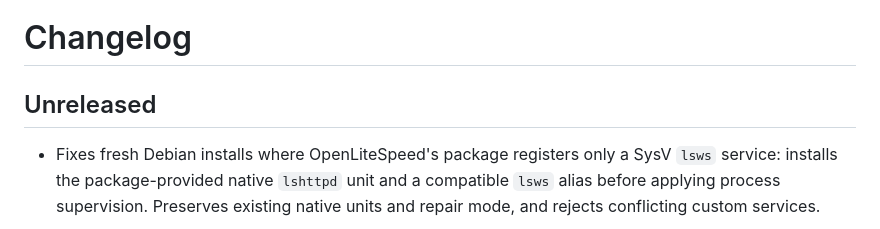
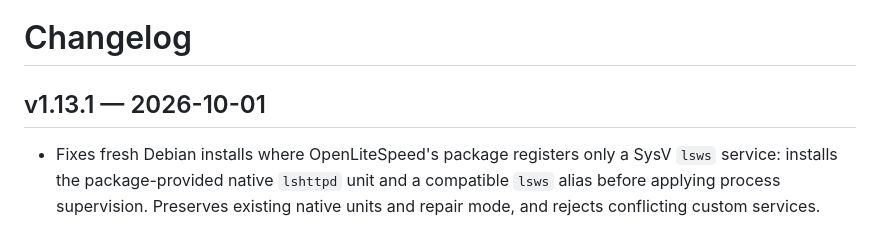
Before and after one commit to zangwp/OLS-WPanel, a Markdown page: CHANGELOG.md, the part around the change. Rendered like a GitHub page.

Commit message:
chore: prepare v1.13.1 Debian installer fix release

```diff
--- a/CHANGELOG.md
+++ b/CHANGELOG.md
@@ -1,6 +1,6 @@
 # Changelog
 
-## Unreleased
+## v1.13.1 — 2026-10-01
 
 - Fixes fresh Debian installs where OpenLiteSpeed's package registers only a SysV `lsws` service: installs the package-provided native `lshttpd` unit and a compatible `lsws` alias before applying process supervision. Preserves existing native units and repair mode, and rejects conflicting custom services.
 
```
